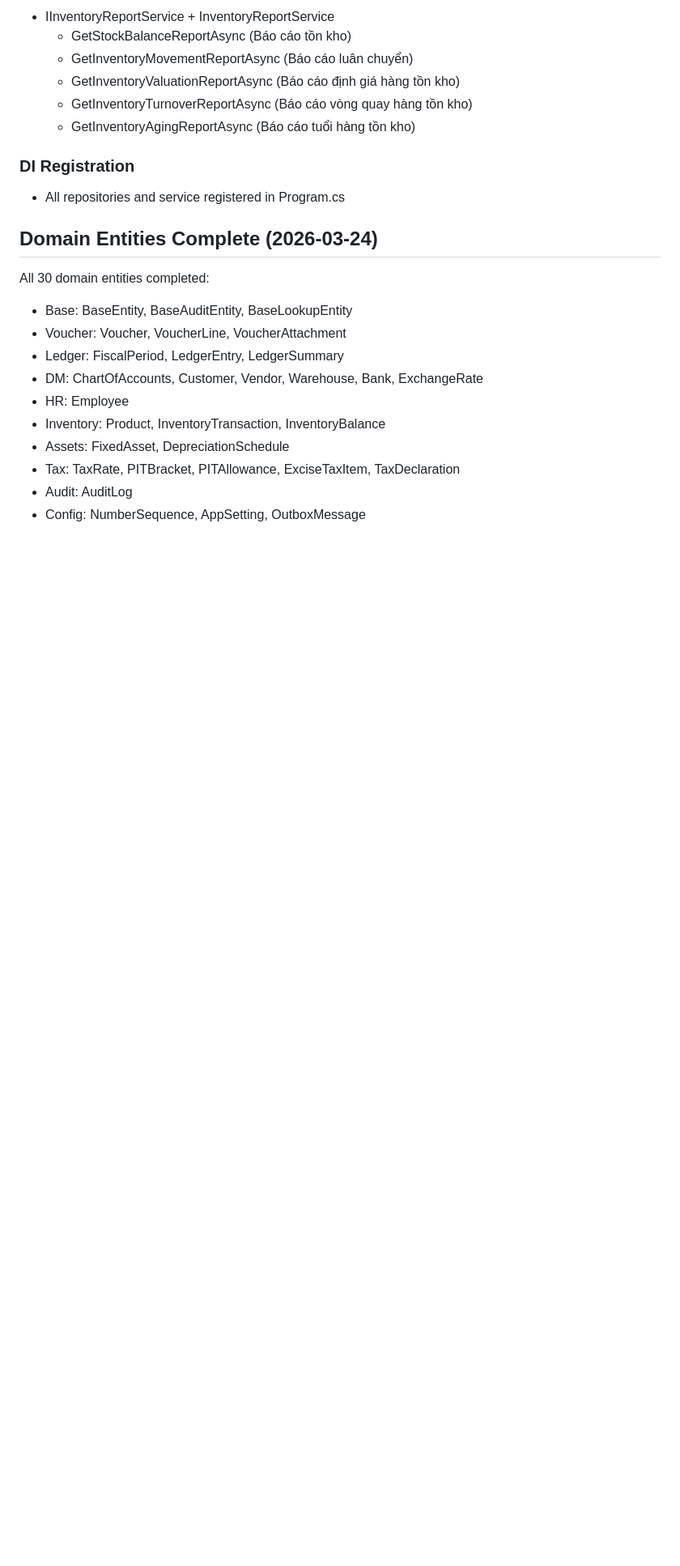
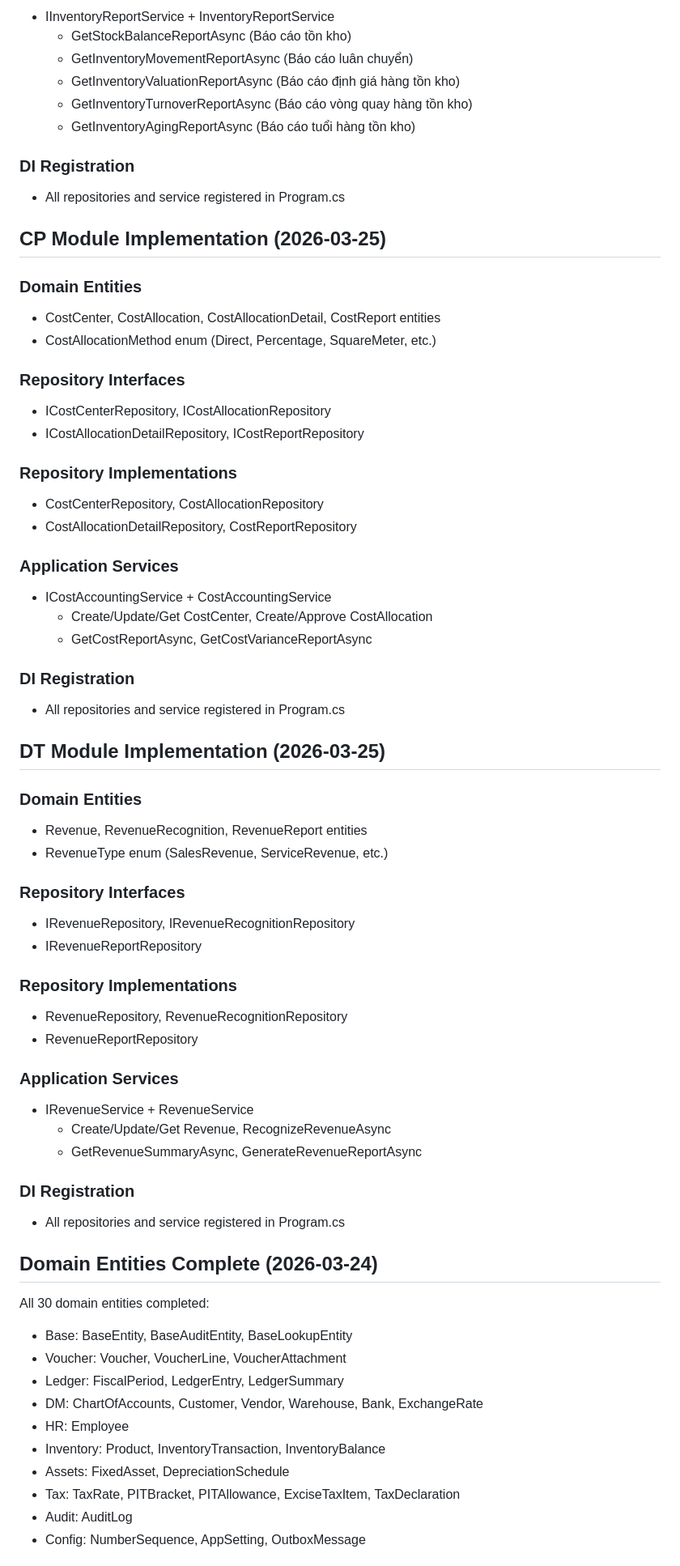
Before and after one commit to vqton/ktaf, a Markdown page: docs/DEVELOPMENT_STATUS.md, the part around one of its changes. Shown at 81% size. Rendered like a GitHub page; blank space fills up the shorter version.

Commit message:
docs: Update DEVELOPMENT_STATUS.md with all completed modules
- Add CP module (Cost Accounting) entities, repositories, services
- Add DT module (Revenue/Income) entities, repositories, services
- Update build status and all module lists
- Document all new features and implementations

```diff
--- a/docs/DEVELOPMENT_STATUS.md
+++ b/docs/DEVELOPMENT_STATUS.md
@@ -367,6 +384,50 @@ All exceptions in `DomainExceptions.cs`: DomainException, BusinessRuleException,
 ### DI Registration
 - All repositories and service registered in Program.cs
 
+## CP Module Implementation (2026-03-25)
+
+### Domain Entities
+- CostCenter, CostAllocation, CostAllocationDetail, CostReport entities
+- CostAllocationMethod enum (Direct, Percentage, SquareMeter, etc.)
+
+### Repository Interfaces
+- ICostCenterRepository, ICostAllocationRepository
+- ICostAllocationDetailRepository, ICostReportRepository
+
+### Repository Implementations
+- CostCenterRepository, CostAllocationRepository
+- CostAllocationDetailRepository, CostReportRepository
+
+### Application Services
+- ICostAccountingService + CostAccountingService
+  - Create/Update/Get CostCenter, Create/Approve CostAllocation
+  - GetCostReportAsync, GetCostVarianceReportAsync
+
+### DI Registration
+- All repositories and service registered in Program.cs
+
+## DT Module Implementation (2026-03-25)
+
+### Domain Entities
+- Revenue, RevenueRecognition, RevenueReport entities
+- RevenueType enum (SalesRevenue, ServiceRevenue, etc.)
+
+### Repository Interfaces
+- IRevenueRepository, IRevenueRecognitionRepository
+- IRevenueReportRepository
+
+### Repository Implementations
+- RevenueRepository, RevenueRecognitionRepository
+- RevenueReportRepository
+
+### Application Services
+- IRevenueService + RevenueService
+  - Create/Update/Get Revenue, RecognizeRevenueAsync
+  - GetRevenueSummaryAsync, GenerateRevenueReportAsync
+
+### DI Registration
+- All repositories and service registered in Program.cs
+
 ## Domain Entities Complete (2026-03-24)
 
 All 30 domain entities completed:
```
Also changed, not shown: other parts of docs/DEVELOPMENT_STATUS.md (+19 -2 lines).
